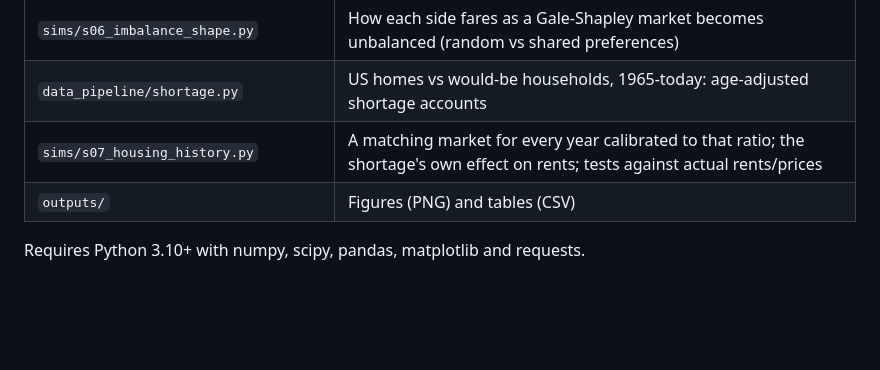
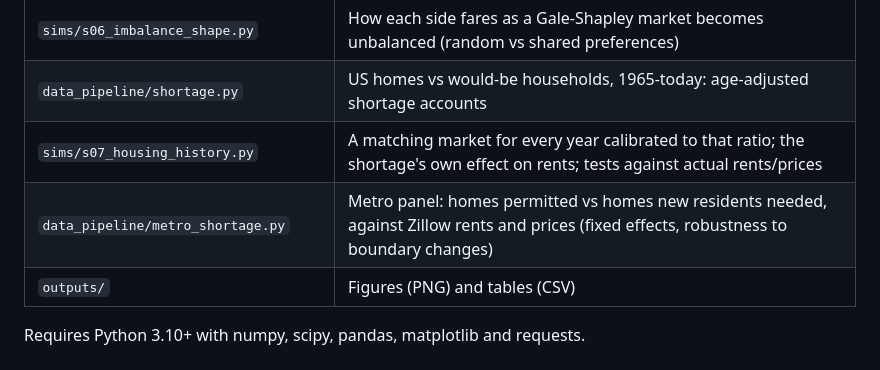
Before and after one commit to wesboyt/elastic-matching, a Markdown page: README.md, the part around the change. Drawn GitHub-style; blank space fills up the shorter version.

```diff
--- a/README.md
+++ b/README.md
@@ -28,6 +28,7 @@ year.
 | `sims/s06_imbalance_shape.py` | How each side fares as a Gale-Shapley market becomes unbalanced (random vs shared preferences) |
 | `data_pipeline/shortage.py` | US homes vs would-be households, 1965-today: age-adjusted shortage accounts |
 | `sims/s07_housing_history.py` | A matching market for every year calibrated to that ratio; the shortage's own effect on rents; tests against actual rents/prices |
+| `data_pipeline/metro_shortage.py` | Metro panel: homes permitted vs homes new residents needed, against Zillow rents and prices (fixed effects, robustness to boundary changes) |
 | `outputs/` | Figures (PNG) and tables (CSV) |
 
 Requires Python 3.10+ with numpy, scipy, pandas, matplotlib and requests.
```
Also changed, not shown: paper/framework.md (+48 -2 lines), outputs/figures/metro_shortage.png (added), whitepaper/fig/metro_shortage.png (added), 7 other files.
